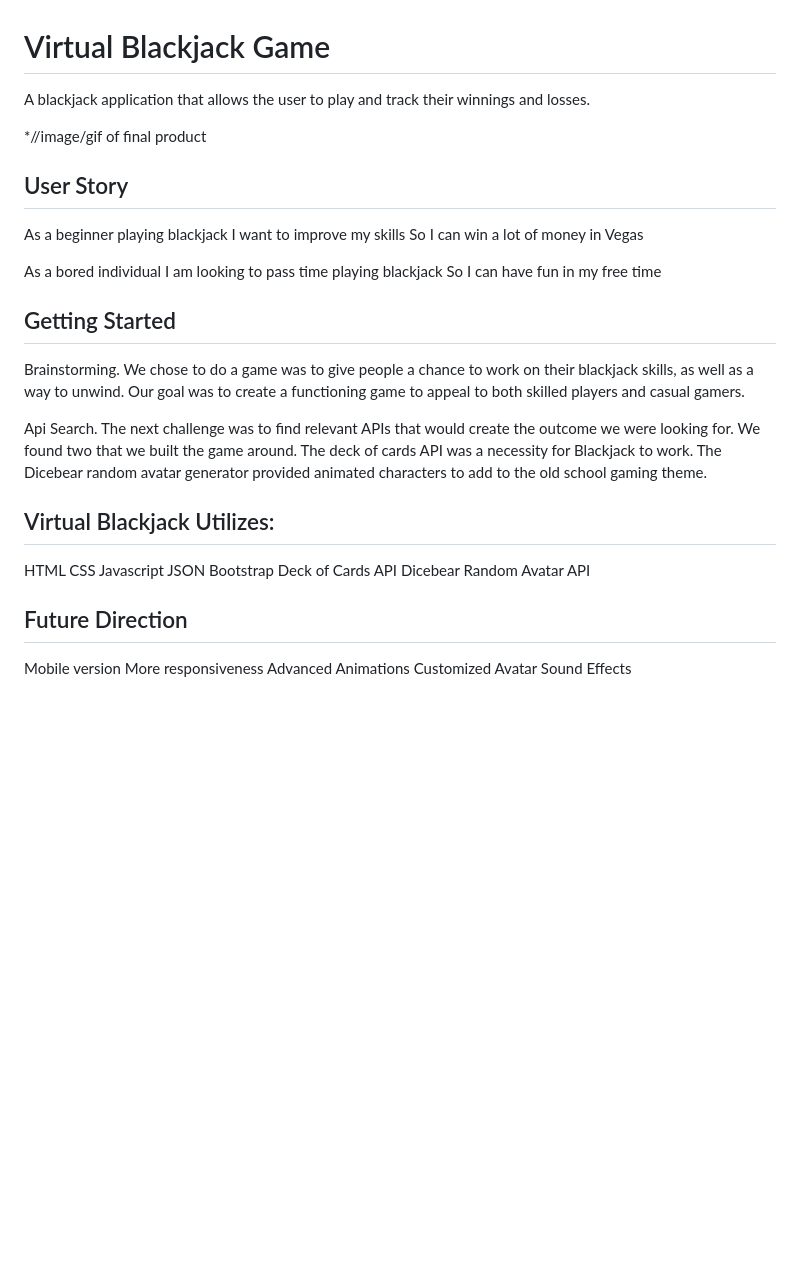
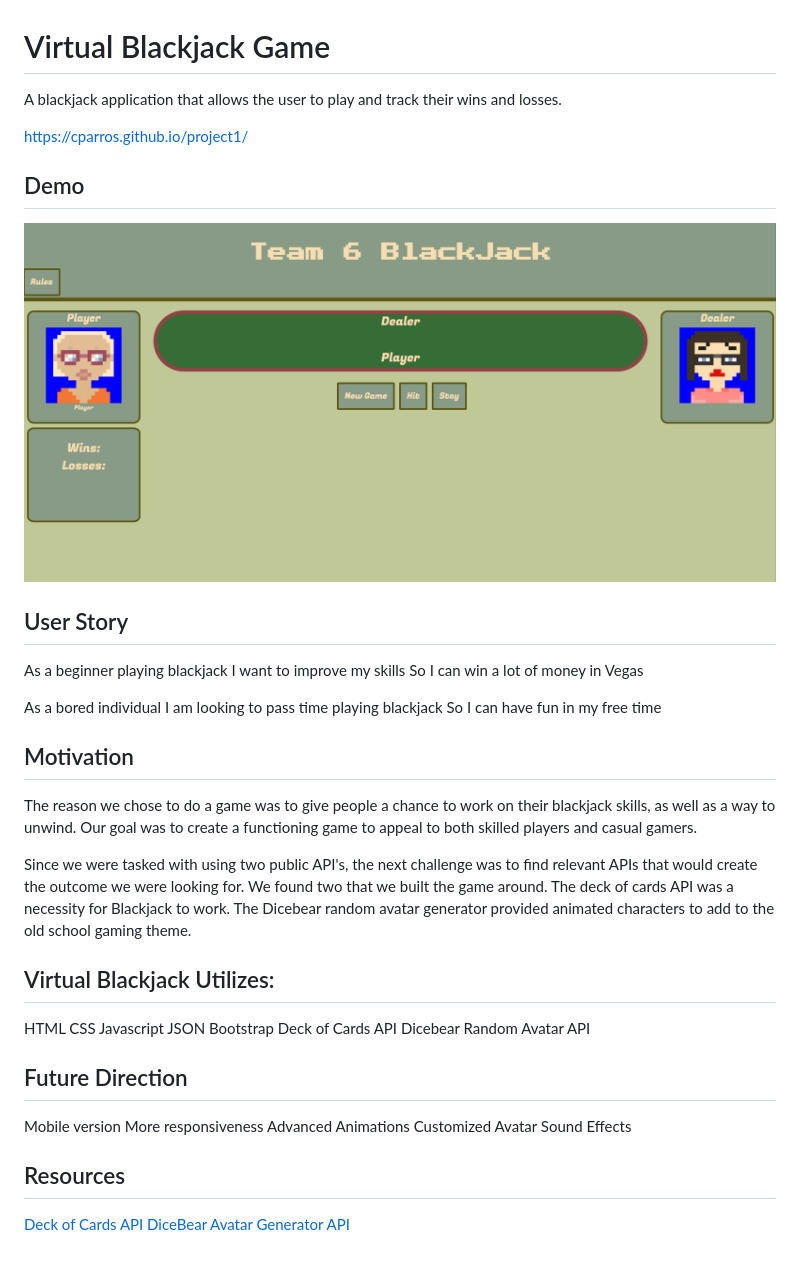
Before and after one commit to cparros/project1, a Markdown page: README.md, the part around the change. Rendered like a GitHub page; pictures changed too: assets/Images/blackjack-demo.gif (added); blank space fills up the shorter version.

Commit message:
added gif to readme

```diff
--- a/README.md
+++ b/README.md
@@ -1,11 +1,10 @@
 # Virtual Blackjack Game
-A blackjack application that allows the user to play and track their winnings and losses.
+A blackjack application that allows the user to play and track their wins and losses.
 
+https://cparros.github.io/project1/
 
-
-*//image/gif of final product
-
-
+## Demo
+![gif that loops through demo of game](/assets/Images/blackjack-demo.gif "Demo of game in action")
 
 ## User Story
 As a beginner playing blackjack
@@ -17,19 +16,15 @@ I am looking to pass time playing blackjack
 So I can have fun in my free time
 
 
-## Getting Started
-Brainstorming.
-We chose to do a game was to give people a
+## Motivation
+The reason we chose to do a game was to give people a
 chance to work on their blackjack skills, as well as a way to unwind.
 Our goal was to create a functioning game to appeal to both skilled players
 and casual gamers.
 
-Api Search.
-The next challenge was to find relevant APIs that would create the outcome we
-were looking for. We found two that we built the game around. The deck of cards API
+Since we were tasked with using two public API's, the next challenge was to find relevant APIs that would create the outcome we were looking for. We found two that we built the game around. The deck of cards API
 was a necessity for Blackjack to work. The Dicebear random avatar generator provided
 animated characters to add to the old school gaming theme.
-
 
 ## Virtual Blackjack Utilizes:
 HTML
@@ -40,10 +35,13 @@ Bootstrap
 Deck of Cards API
 Dicebear Random Avatar API
 
-
 ## Future Direction
 Mobile version
 More responsiveness
 Advanced Animations
 Customized Avatar
 Sound Effects
+
+## Resources
+[Deck of Cards API](https://deckofcardsapi.com/)
+[DiceBear Avatar Generator API](https://avatars.dicebear.com/)
```
